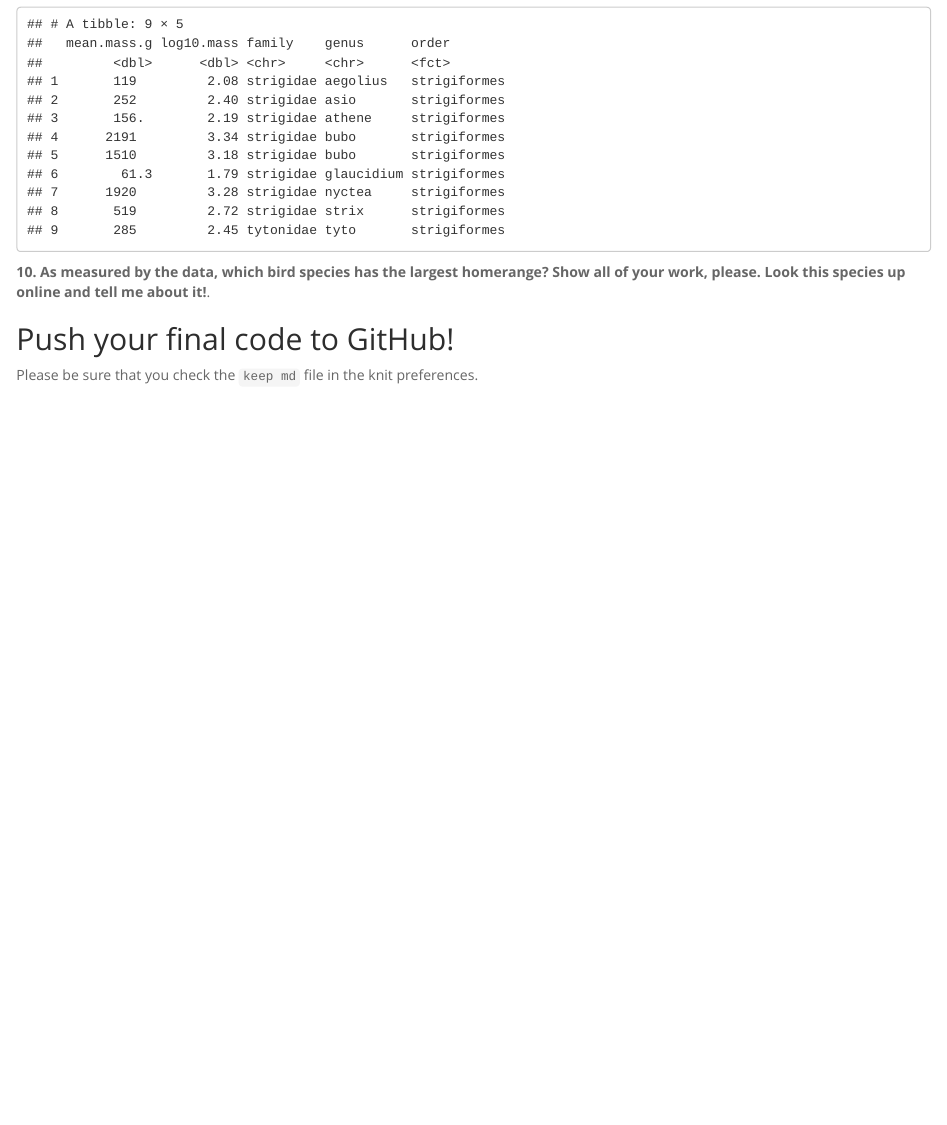
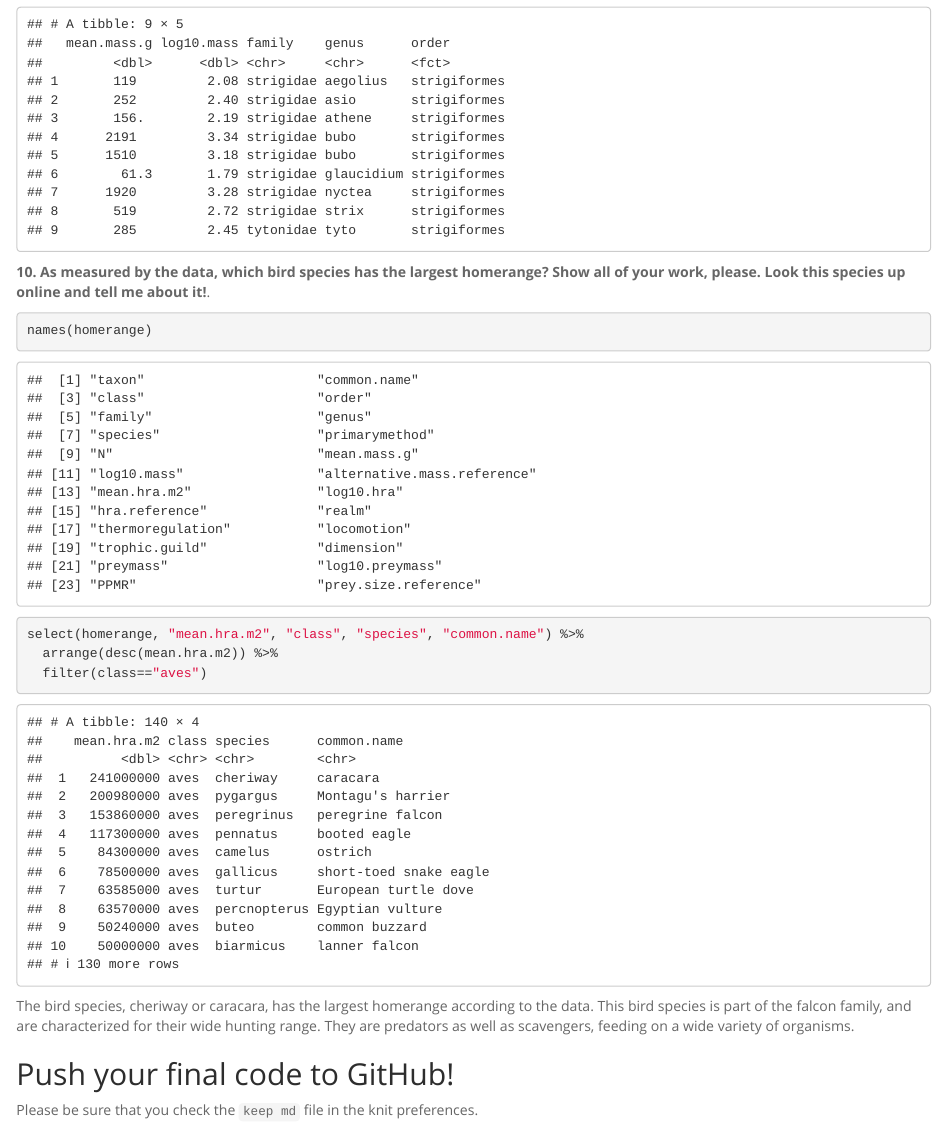
Before and after one commit to TwinkleKarp/BIS15W2024_akarp, an R Markdown document (lab4/lab4_hw.Rmd): the page in a window 1100 px wide, from 6940 px down. Rendered offline with R 4.5, knitr and Pandoc, with nearby package versions.

Commit message:
lab_4_update

````diff
--- a/lab4/lab4_hw.Rmd
+++ b/lab4/lab4_hw.Rmd
@@ -123,8 +123,17 @@ filter(owls, order == "strigiformes")
 
 **10. As measured by the data, which bird species has the largest homerange? Show all of your work, please. Look this species up online and tell me about it!**.
 ```{r}
+names(homerange)
+```
 
+```{r}
+select(homerange, "mean.hra.m2", "class", "species", "common.name") %>%
+  arrange(desc(mean.hra.m2)) %>%
+  filter(class=="aves")
 ```
+The bird species, cheriway or caracara, has the largest homerange according to the data. This bird species is part of the falcon family, and are characterized for their wide hunting range. They are predators as well as scavengers, feeding on a wide variety of organisms.
+
+
 
 ## Push your final code to GitHub!
 Please be sure that you check the `keep md` file in the knit preferences.
````
Also changed, not shown: lab4/.RData, 1 other file.
